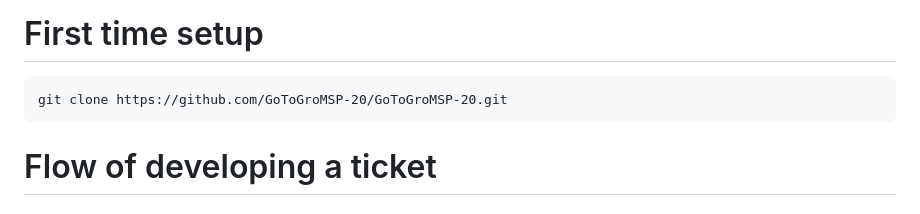
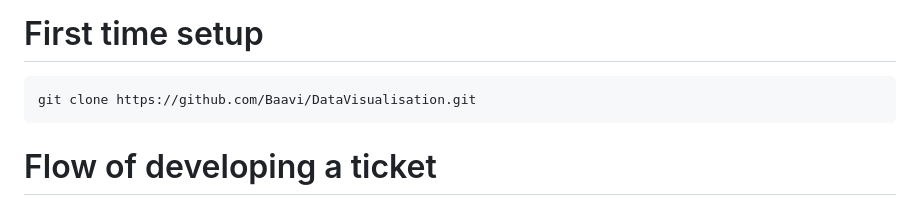
Before and after one commit to Baavi/DataVisualisation, a Markdown page: README.md, the part around the change. GitHub-like rendering.

````diff
--- a/README.md
+++ b/README.md
@@ -32,7 +32,7 @@
 
 # First time setup
 ```
-git clone https://github.com/GoToGroMSP-20/GoToGroMSP-20.git
+git clone https://github.com/Baavi/DataVisualisation.git
 ```
 
 # Flow of developing a ticket
````
